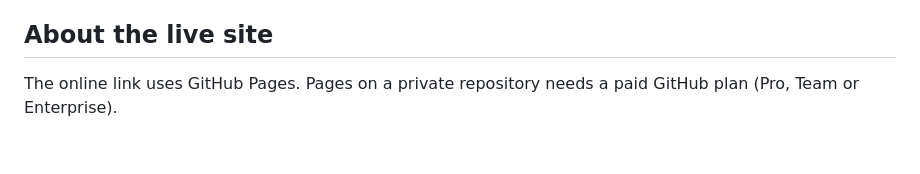
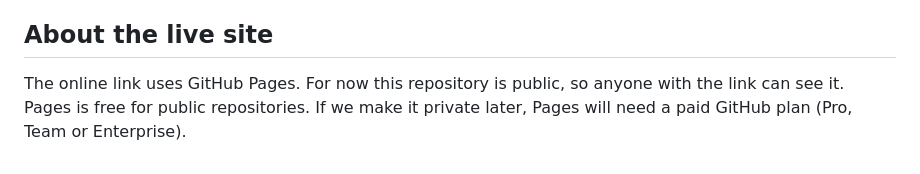
Before and after one commit to DavidFransch/bahsk, a Markdown page: README.md, the part around the change. Rendered like a GitHub page.

Commit message:
Note in README that the repo is public for now
Co-Authored-By: Claude Opus 5.5 (1M context) <noreply@anthropic.com>

```diff
--- a/README.md
+++ b/README.md
@@ -101,4 +101,5 @@ Tell David. Any earlier version can be brought back.
 ## About the live site
 
 The online link uses GitHub Pages.
-Pages on a private repository needs a paid GitHub plan (Pro, Team or Enterprise).
+For now this repository is public, so anyone with the link can see it. Pages is free for public repositories.
+If we make it private later, Pages will need a paid GitHub plan (Pro, Team or Enterprise).
```
